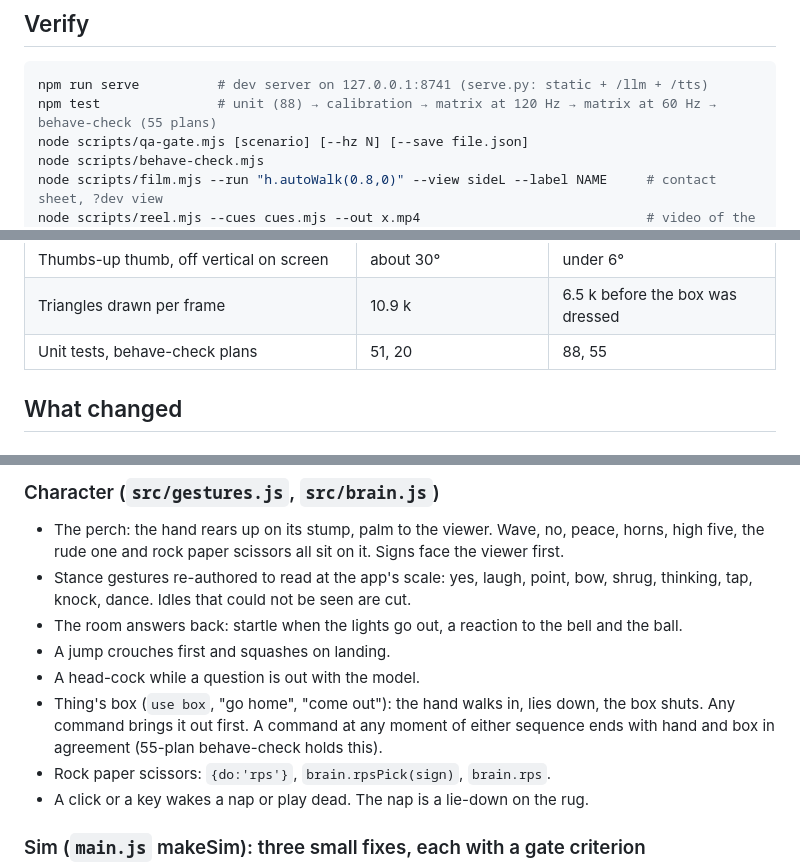
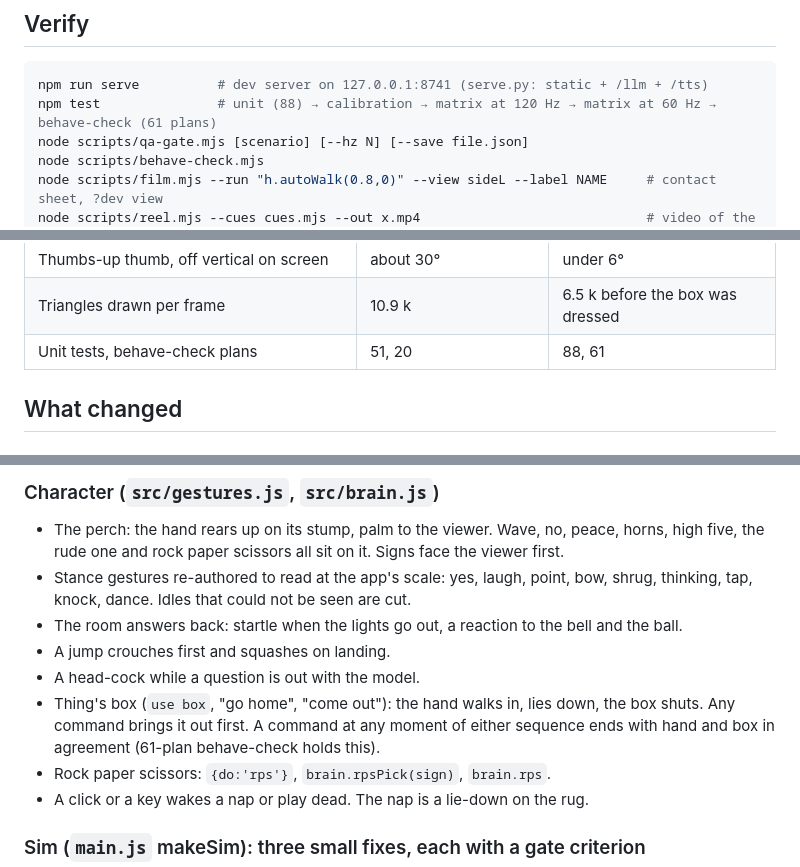
Before and after one commit to FlaccidNoise/hand-walker, a Markdown page: HANDOFF.md, 3 parts joined by grey strips. Drawn GitHub-style.

Commit message:
docs: behave-check is 61 plans

````diff
--- a/HANDOFF.md
+++ b/HANDOFF.md
@@ -21,7 +21,7 @@ He also had not watched the 2026-10-10 fun pass. Pushing either repo needs his y
 
 ```bash
 npm run serve          # dev server on 127.0.0.1:8741 (serve.py: static + /llm + /tts)
-npm test               # unit (88) → calibration → matrix at 120 Hz → matrix at 60 Hz → behave-check (55 plans)
+npm test               # unit (88) → calibration → matrix at 120 Hz → matrix at 60 Hz → behave-check (61 plans)
 node scripts/qa-gate.mjs [scenario] [--hz N] [--save file.json]
 node scripts/behave-check.mjs
 node scripts/film.mjs --run "h.autoWalk(0.8,0)" --view sideL --label NAME     # contact sheet, ?dev view
@@ -51,7 +51,7 @@ node scripts/reel.mjs --cues cues.mjs --out x.mp4                             #
 | Idle picks that move the hand under 2 px on screen | 46% of weight | 0 |
 | Thumbs-up thumb, off vertical on screen | about 30° | under 6° |
 | Triangles drawn per frame | 10.9 k | 6.5 k before the box was dressed |
-| Unit tests, behave-check plans | 51, 20 | 88, 55 |
+| Unit tests, behave-check plans | 51, 20 | 88, 61 |
 
 ## What changed
 
@@ -100,7 +100,7 @@ node scripts/reel.mjs --cues cues.mjs --out x.mp4                             #
 - A head-cock while a question is out with the model.
 - Thing's box (`use box`, "go home", "come out"): the hand walks in, lies down, the box
   shuts. Any command brings it out first. A command at any moment of either sequence ends
-  with hand and box in agreement (55-plan behave-check holds this).
+  with hand and box in agreement (61-plan behave-check holds this).
 - Rock paper scissors: `{do:'rps'}`, `brain.rpsPick(sign)`, `brain.rps`.
 - A click or a key wakes a nap or play dead. The nap is a lie-down on the rug.
 
````
